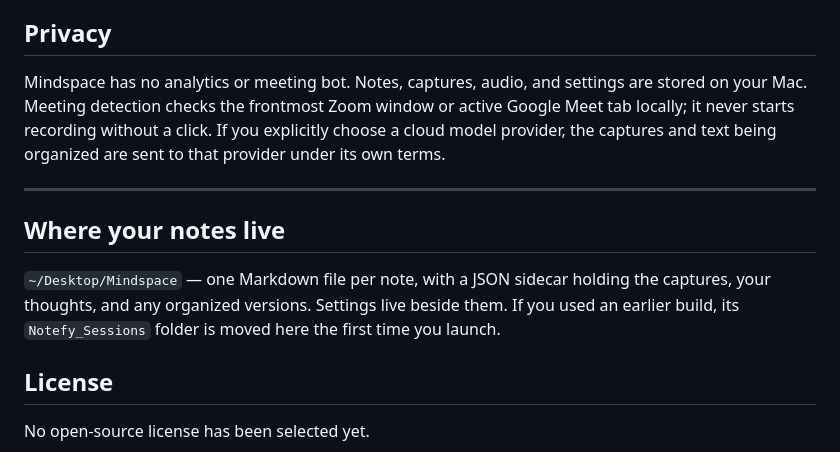
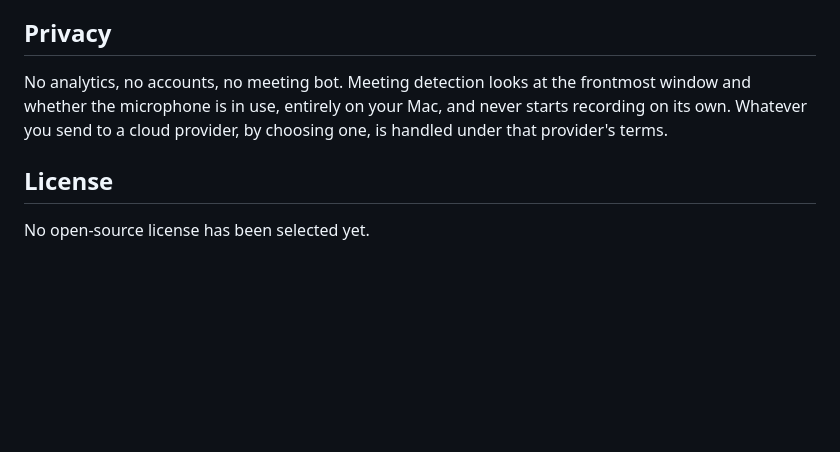
Before and after one commit to sanjana-venkat/mindspace, a Markdown page: README.md, the part around one of its changes. Rendered like a GitHub page; blank space fills up the shorter version.

```diff
--- a/README.md
+++ b/README.md
@@ -118,18 +155,9 @@ macOS asks once, and setup walks you through each one:
 
 ## Privacy
 
-Mindspace has no analytics or meeting bot. Notes, captures, audio, and settings are stored on
-your Mac. Meeting detection checks the frontmost Zoom window or active Google Meet tab locally;
-it never starts recording without a click. If you explicitly choose a cloud model provider,
-the captures and text being organized are sent to that provider under its own terms.
-
----
-
-## Where your notes live
-
-`~/Desktop/Mindspace` — one Markdown file per note, with a JSON sidecar holding the captures,
-your thoughts, and any organized versions. Settings live beside them. If you used an
-earlier build, its `Notefy_Sessions` folder is moved here the first time you launch.
+No analytics, no accounts, no meeting bot. Meeting detection looks at the frontmost window and
+whether the microphone is in use, entirely on your Mac, and never starts recording on its own.
+Whatever you send to a cloud provider, by choosing one, is handled under that provider's terms.
 
 ## License
 
```
Also changed, not shown: other parts of README.md (+117 -80 lines).
